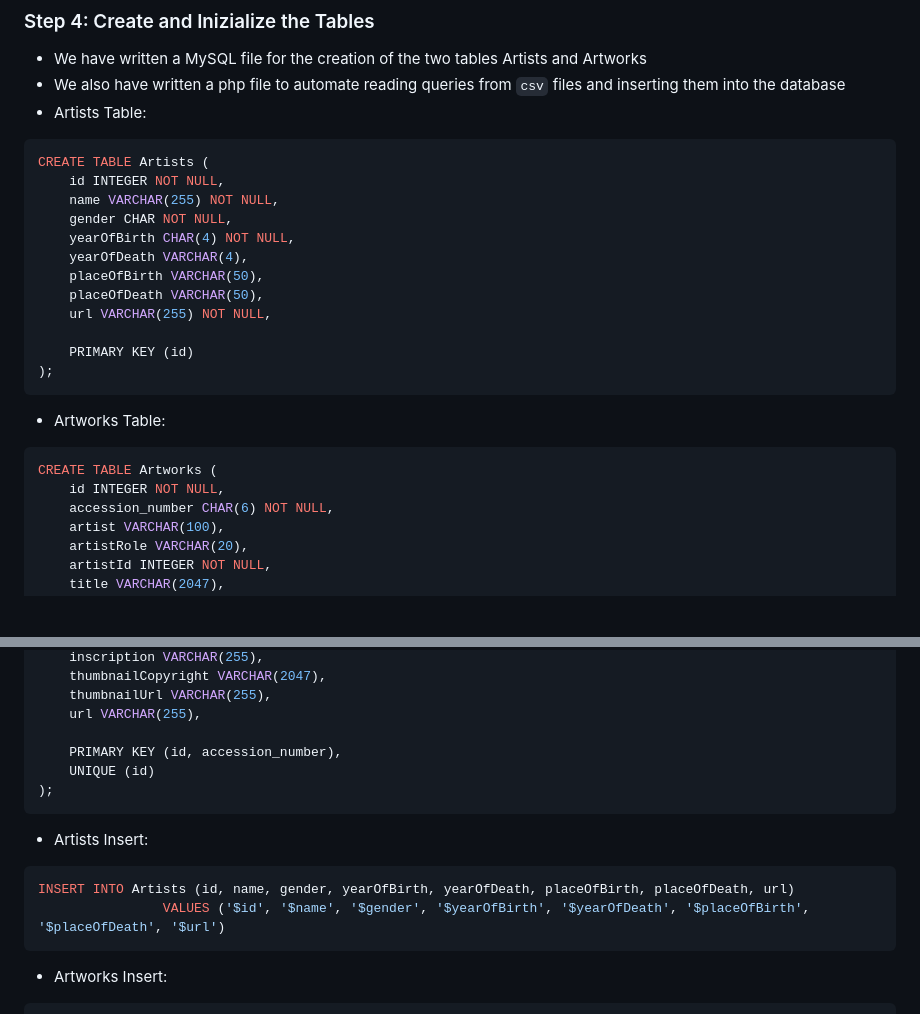
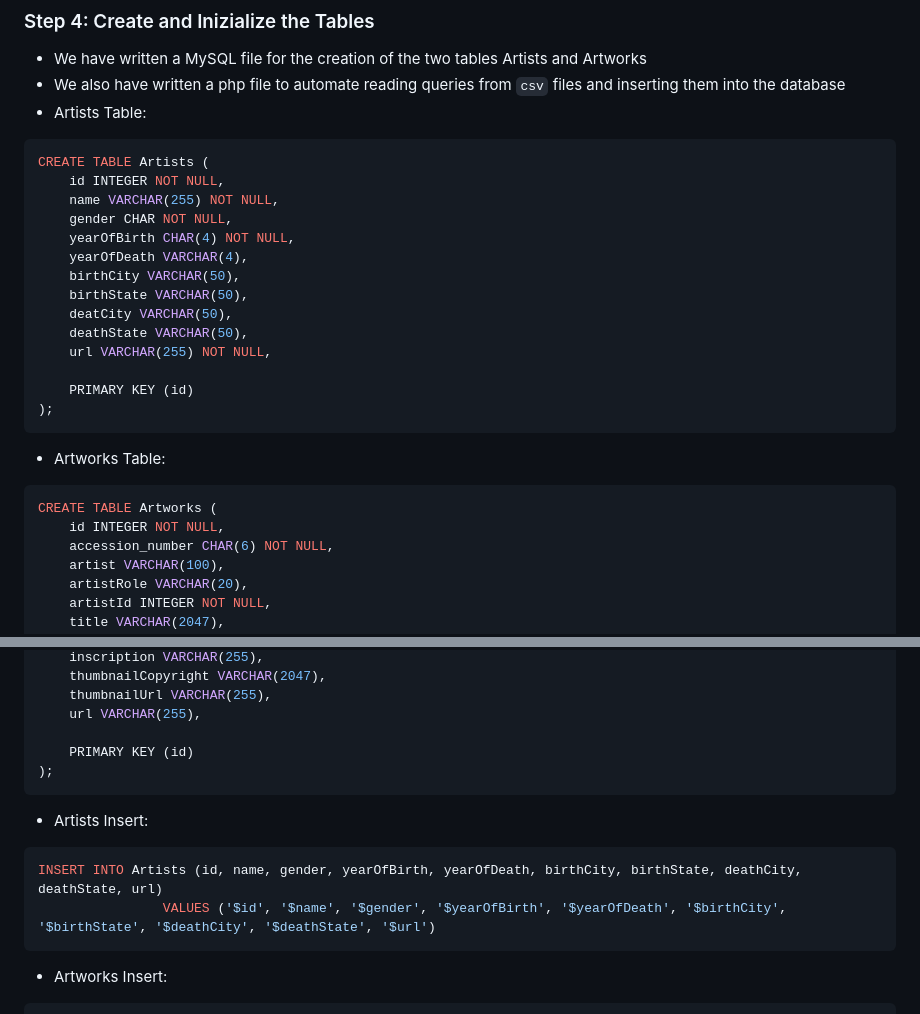
Before and after one commit to Database-Course-Project-UNIFE/Database-Project, a Markdown page: README.md, 2 parts joined by grey strips. Rendered like a GitHub page; blank space fills up the shorter version.

````diff
--- a/README.md
+++ b/README.md
@@ -39,13 +39,15 @@ mysql> exit;
 - Artists Table:
 ```MySQL
 CREATE TABLE Artists (
-	id INTEGER NOT NULL,
+    id INTEGER NOT NULL,
     name VARCHAR(255) NOT NULL,
     gender CHAR NOT NULL,
     yearOfBirth CHAR(4) NOT NULL,
     yearOfDeath VARCHAR(4),
-    placeOfBirth VARCHAR(50),
-    placeOfDeath VARCHAR(50),
+    birthCity VARCHAR(50),
+    birthState VARCHAR(50),
+    deatCity VARCHAR(50),
+    deathState VARCHAR(50),
     url VARCHAR(255) NOT NULL,
 
     PRIMARY KEY (id)
@@ -54,7 +56,7 @@ CREATE TABLE Artists (
 - Artworks Table:
 ```MySQL
 CREATE TABLE Artworks (
-	id INTEGER NOT NULL,
+    id INTEGER NOT NULL,
     accession_number CHAR(6) NOT NULL,
     artist VARCHAR(100),
     artistRole VARCHAR(20),
@@ -75,15 +77,14 @@ CREATE TABLE Artworks (
     thumbnailUrl VARCHAR(255),
     url VARCHAR(255),
 
-    PRIMARY KEY (id, accession_number),
-    UNIQUE (id)
+    PRIMARY KEY (id)
 );
 ```
 
 - Artists Insert:
 ```MySQL
-INSERT INTO Artists (id, name, gender, yearOfBirth, yearOfDeath, placeOfBirth, placeOfDeath, url)
-                VALUES ('$id', '$name', '$gender', '$yearOfBirth', '$yearOfDeath', '$placeOfBirth', '$placeOfDeath', '$url')
+INSERT INTO Artists (id, name, gender, yearOfBirth, yearOfDeath, birthCity, birthState, deathCity, deathState, url)
+                VALUES ('$id', '$name', '$gender', '$yearOfBirth', '$yearOfDeath', '$birthCity', '$birthState', '$deathCity', '$deathState', '$url')
 ```
 
 - Artworks Insert:
````
